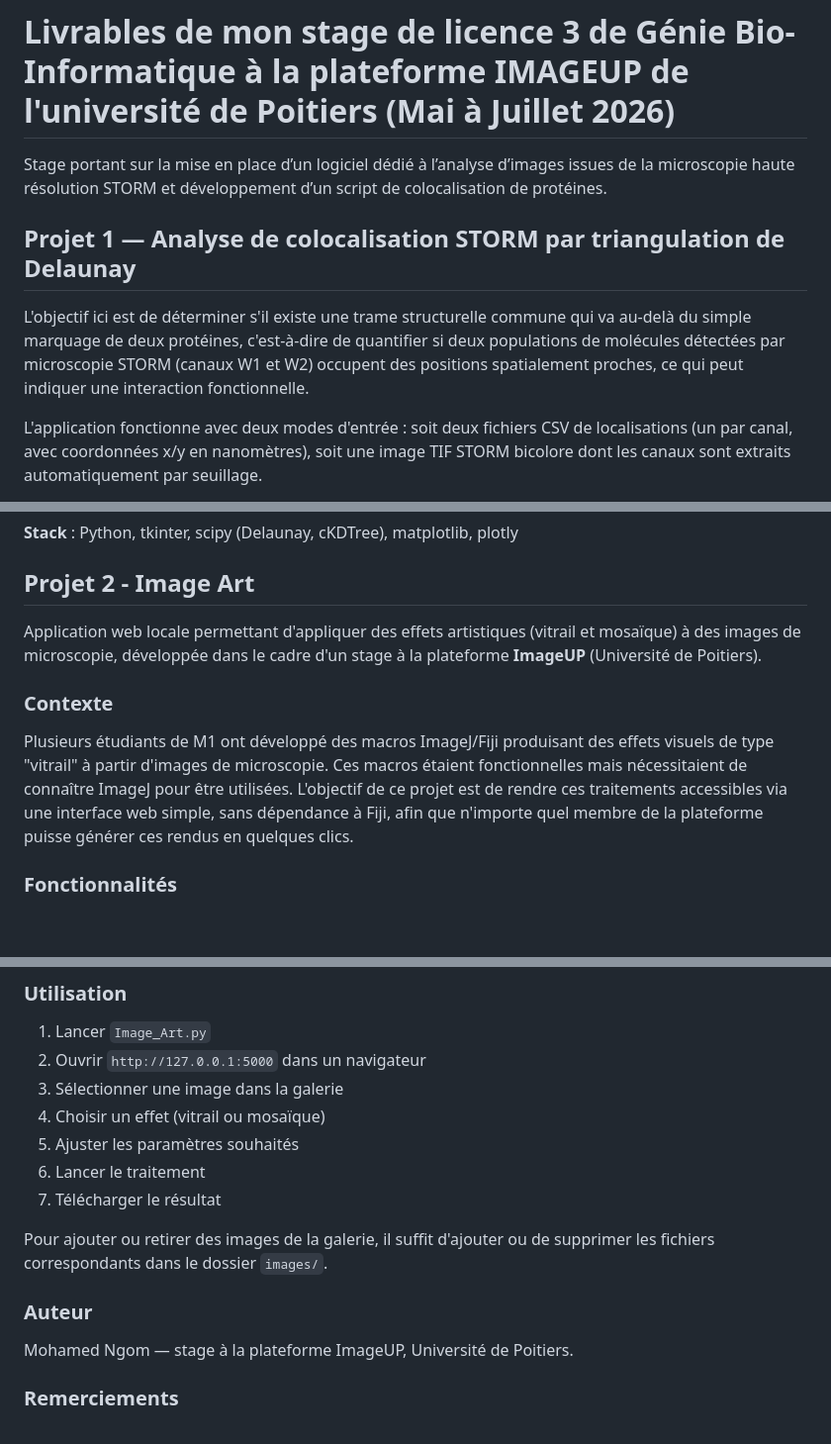
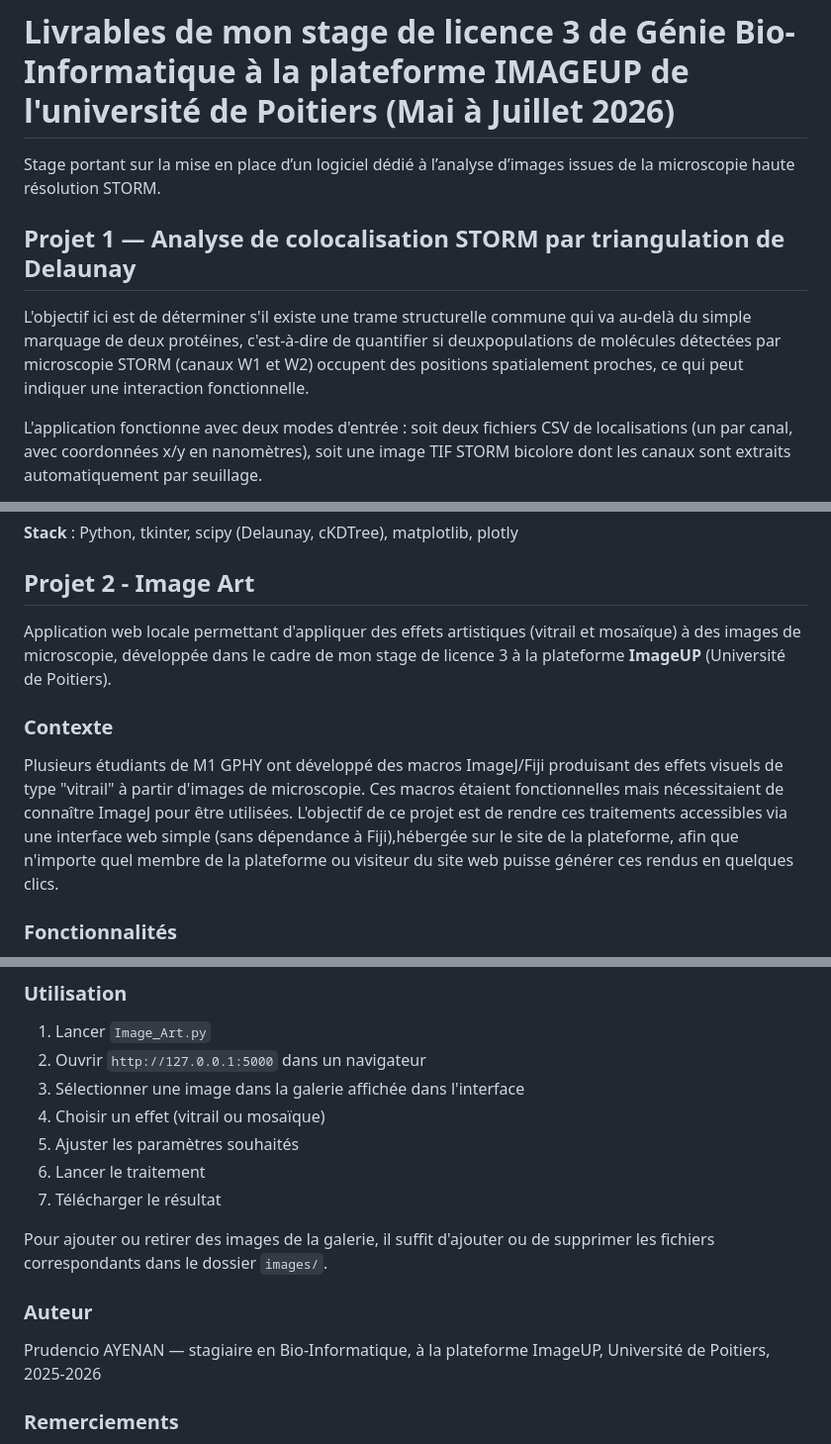
Before and after one commit to prudencioayenan-cpu/Livrables-de-mon-stage-de-licence-3, a Markdown page: README.md, 3 parts joined by grey strips. Shown at 99% size. GitHub-like rendering; blank space fills up the shorter version.

```diff
--- a/README.md
+++ b/README.md
@@ -1,12 +1,9 @@
 # Livrables de mon stage de licence 3 de Génie Bio-Informatique à la plateforme IMAGEUP de l'université de Poitiers (Mai à Juillet 2026)
-Stage portant sur la mise en place d’un logiciel dédié à l’analyse d’images issues de la microscopie haute résolution STORM et développement d’un script de colocalisation de protéines.
+Stage portant sur la mise en place d’un logiciel dédié à l’analyse d’images issues de la microscopie haute résolution STORM.
 
 ## Projet 1 — Analyse de colocalisation STORM par triangulation de Delaunay
 
-L'objectif ici est de déterminer s'il existe une trame structurelle commune qui va
-au-delà du simple marquage de deux protéines, c'est-à-dire de quantifier si deux
-populations de molécules détectées par microscopie STORM (canaux W1 et W2) occupent
-des positions spatialement proches, ce qui peut indiquer une interaction fonctionnelle.
+L'objectif ici est de déterminer s'il existe une trame structurelle commune qui va au-delà du simple marquage de deux protéines, c'est-à-dire de quantifier si deuxpopulations de molécules détectées par microscopie STORM (canaux W1 et W2) occupent des positions spatialement proches, ce qui peut indiquer une interaction fonctionnelle.
 
 L'application fonctionne avec deux modes d'entrée : soit deux fichiers CSV de
 localisations (un par canal, avec coordonnées x/y en nanomètres), soit une image TIF
@@ -27,11 +24,11 @@ en programmation, avec un guide d'utilisation fourni.
 
 ## Projet 2 - Image Art
 
-Application web locale permettant d'appliquer des effets artistiques (vitrail et mosaïque) à des images de microscopie, développée dans le cadre d'un stage à la plateforme **ImageUP** (Université de Poitiers).
+Application web locale permettant d'appliquer des effets artistiques (vitrail et mosaïque) à des images de microscopie, développée dans le cadre de mon stage de licence 3 à la plateforme **ImageUP** (Université de Poitiers).
 
 ### Contexte
 
-Plusieurs étudiants de M1 ont développé des macros ImageJ/Fiji produisant des effets visuels de type "vitrail" à partir d'images de microscopie. Ces macros étaient fonctionnelles mais nécessitaient de connaître ImageJ pour être utilisées. L'objectif de ce projet est de rendre ces traitements accessibles via une interface web simple, sans dépendance à Fiji, afin que n'importe quel membre de la plateforme puisse générer ces rendus en quelques clics.
+Plusieurs étudiants de M1 GPHY ont développé des macros ImageJ/Fiji produisant des effets visuels de type "vitrail" à partir d'images de microscopie. Ces macros étaient fonctionnelles mais nécessitaient de connaître ImageJ pour être utilisées. L'objectif de ce projet est de rendre ces traitements accessibles via une interface web simple (sans dépendance à Fiji),hébergée sur le site de la plateforme, afin que n'importe quel membre de la plateforme ou visiteur du site web puisse générer ces rendus en quelques clics.
 
 ### Fonctionnalités
 
@@ -101,7 +98,7 @@ vitrail_app/
 
 1. Lancer `Image_Art.py`
 2. Ouvrir `http://127.0.0.1:5000` dans un navigateur
-3. Sélectionner une image dans la galerie
+3. Sélectionner une image dans la galerie affichée dans l'interface
 4. Choisir un effet (vitrail ou mosaïque)
 5. Ajuster les paramètres souhaités
 6. Lancer le traitement
@@ -111,7 +108,7 @@ Pour ajouter ou retirer des images de la galerie, il suffit d'ajouter ou de supp
 
 ### Auteur
 
-Mohamed Ngom — stage à la plateforme ImageUP, Université de Poitiers.
+Prudencio AYENAN — stagiaire en Bio-Informatique, à la plateforme ImageUP, Université de Poitiers, 2025-2026
 
 ### Remerciements
 
```
Also changed, not shown: other parts of README.md (+1 -1 lines).
